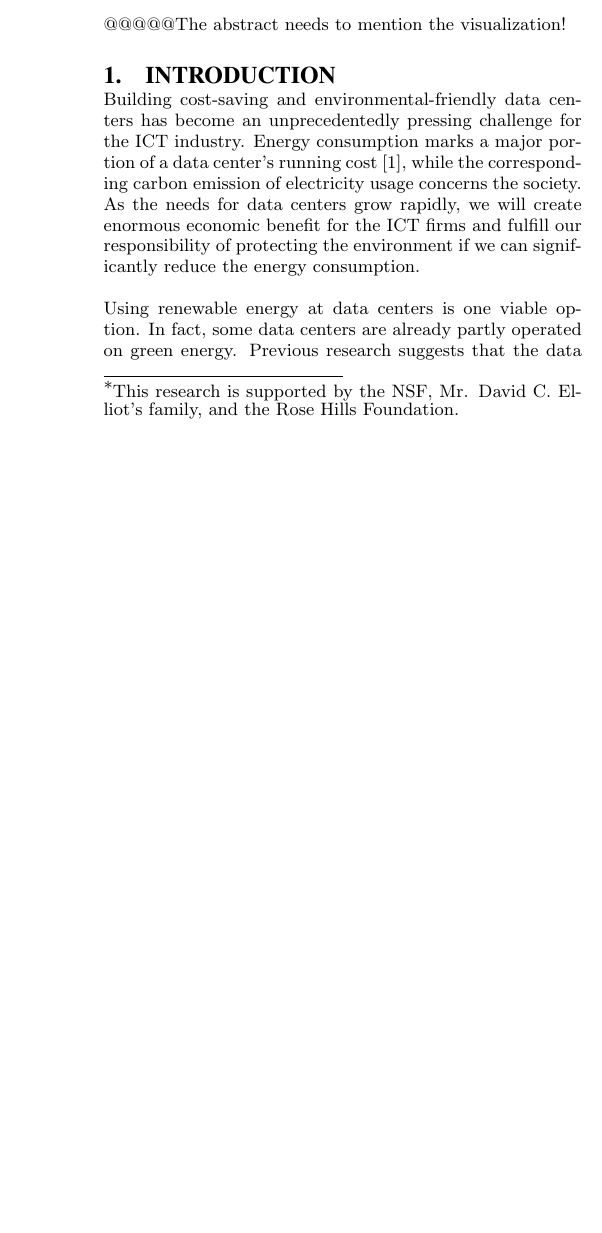
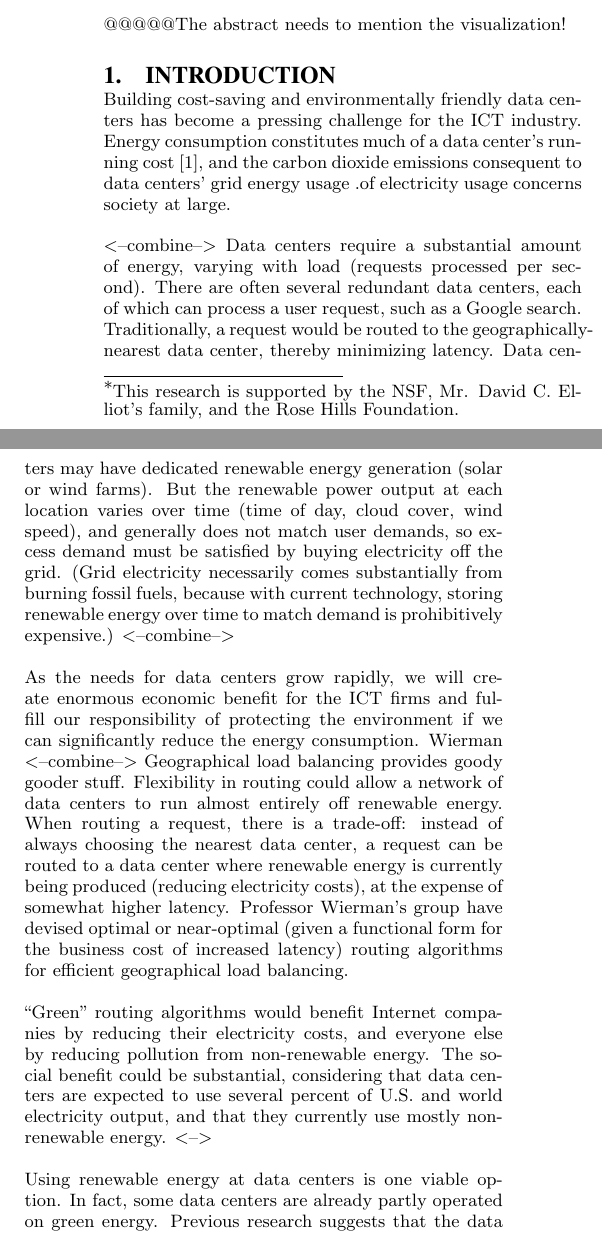
Before and after one commit to geographicalloadbalancing/glb_report, a LaTeX paper (surfReport/surfReport.tex): part of one column of page 1 of 6 before the commit and two parts of the columns of page 1 of 7 after it, the two joined at a grey line, cut so that both start at the same text, the shorter picture padded with empty space. Compiled offline with pdfLaTeX.

Commit message:
integrate revisions to introduction from other file

```diff
--- a/surfReport/surfReport.tex
+++ b/surfReport/surfReport.tex
@@ -88,7 +88,20 @@ We find that using geographical load balancing lets data centers more effectivel
 \end{abstract}
 
 \section{Introduction}
-Building cost-saving and environmental-friendly data centers has become an unprecedentedly pressing challenge for the ICT industry. Energy consumption marks a major portion of a data center's running cost \cite{datacenter}, while the corresponding carbon emission of electricity usage concerns the society. As the needs for data centers grow rapidly, we will create enormous economic benefit for the ICT firms and fulfill our responsibility of protecting the environment if we can significantly reduce the energy consumption.
+Building cost-saving and environmentally friendly data centers has become a pressing challenge for the ICT industry.
+Energy consumption constitutes much of a data center’s running cost \cite{datacenter}, and the carbon dioxide emissions consequent to data centers’ grid energy usage .of electricity usage concerns society at large.
+
+<--combine-->
+Data centers require a substantial amount of energy, varying with load (requests processed per second). There are often several redundant data centers, each of which can process a user request, such as a Google search. Traditionally, a request would be routed to the geographically-nearest data center, thereby minimizing latency. Data centers may have dedicated renewable energy generation (solar or wind farms). But the renewable power output at each location varies over time (time of day, cloud cover, wind speed), and generally does not match user demands, so excess demand must be satisfied by buying electricity off the grid. (Grid electricity necessarily comes substantially from burning fossil fuels, because with current technology, storing renewable energy over time to match demand is prohibitively expensive.)
+<--combine-->
+
+As the needs for data centers grow rapidly, we will create enormous economic benefit for the ICT firms and fulfill our responsibility of protecting the environment if we can significantly reduce the energy consumption.
+Wierman
+<--combine-->
+Geographical load balancing provides goody gooder stuff. Flexibility in routing could allow a network of data centers to run almost entirely off renewable energy. When routing a request, there is a trade-off: instead of always choosing the nearest data center, a request can be routed to a data center where renewable energy is currently being produced (reducing electricity costs), at the expense of somewhat higher latency. Professor Wierman’s group have devised optimal or near-optimal (given a functional form for the business cost of increased latency) routing algorithms for efficient geographical load balancing.
+
+“Green” routing algorithms would benefit Internet companies by reducing their electricity costs, and everyone else by reducing pollution from non-renewable energy. The social benefit could be substantial, considering that data centers are expected to use several percent of U.S. and world electricity output, and that they currently use mostly non-renewable energy.
+<-->
 
 Using renewable energy at data centers is one viable option. In fact, some data centers are already partly operated on green energy. Previous research suggests that the data center can even operate almost entirely on renewable energy under the geographical load balancing (GLB) model \cite{adam:GLB}. Such a model routes the requests to where green energy is available and uses the renewables efficiently, thus requires fairly low green energy supply.
 
```
